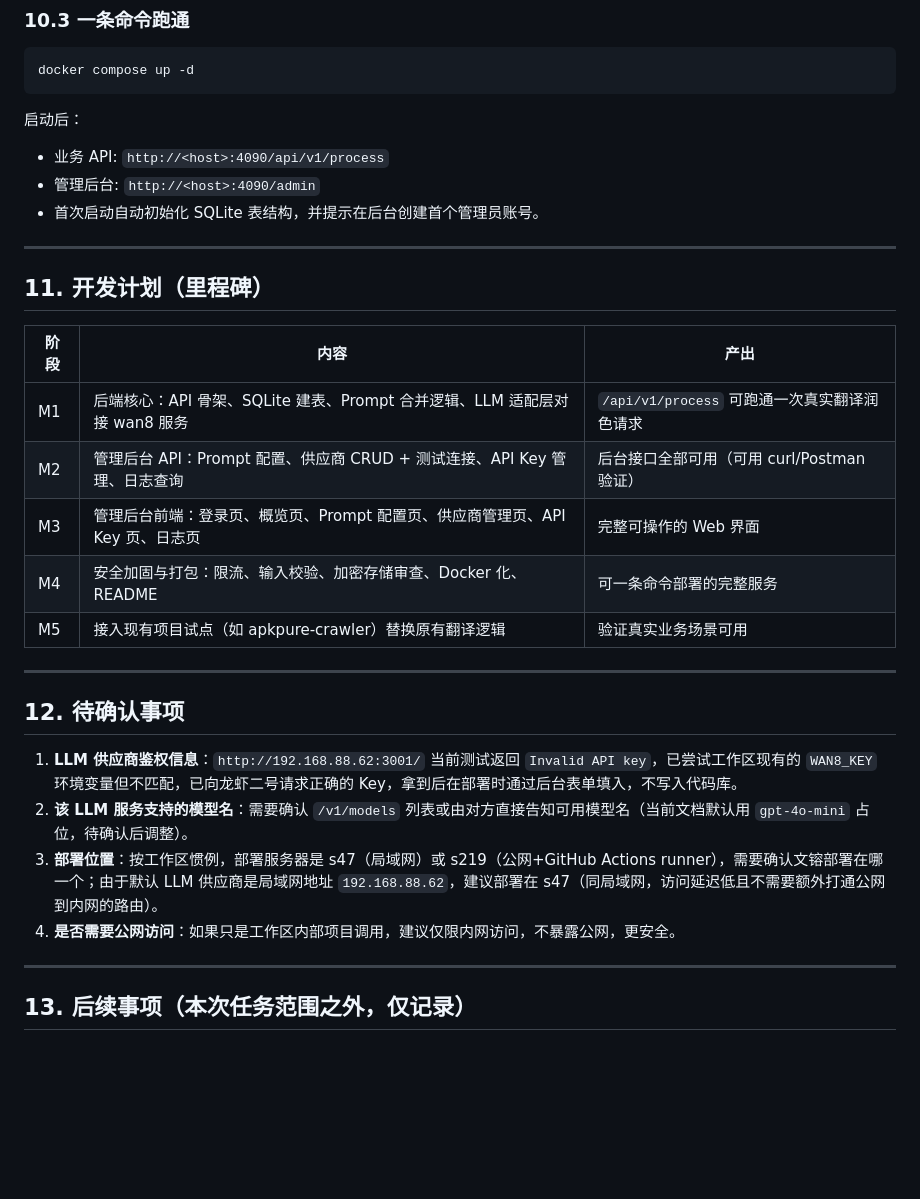
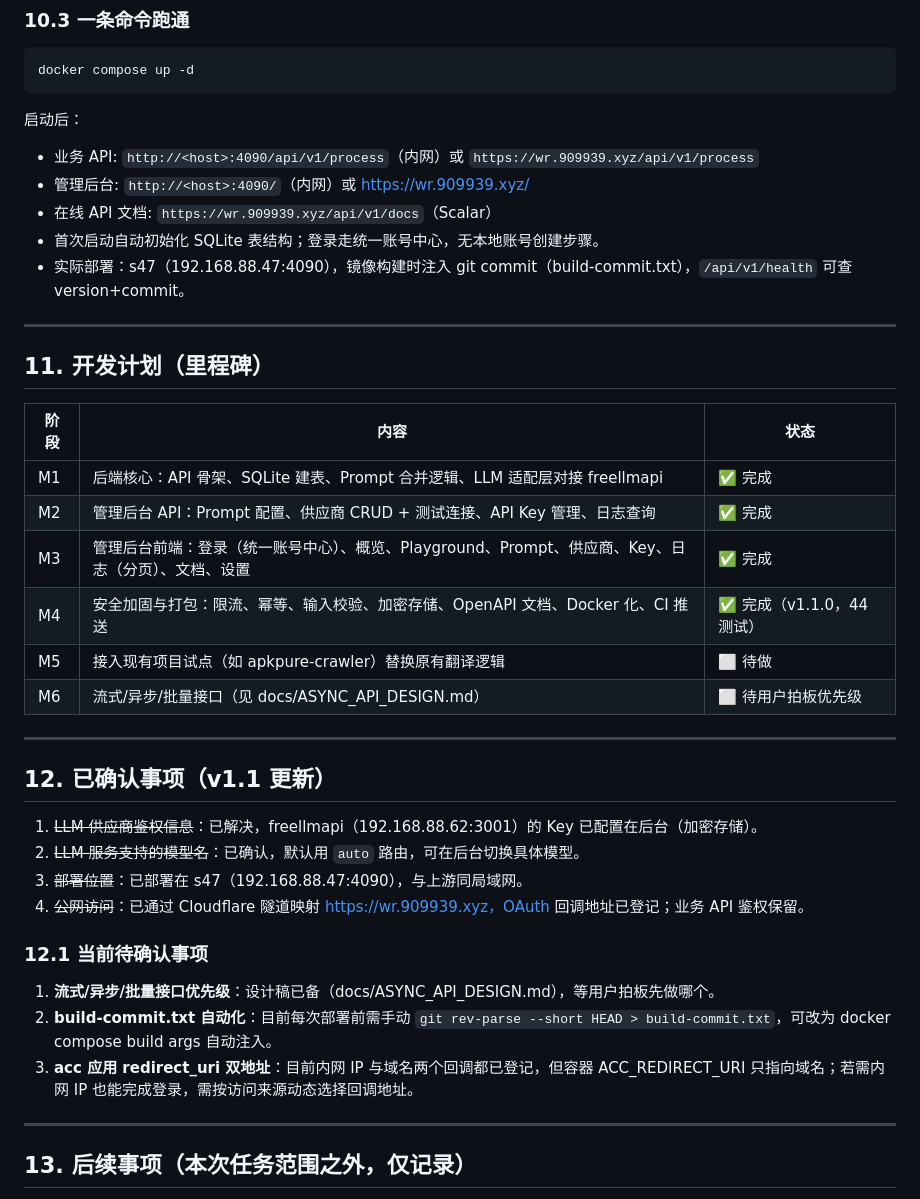
Before and after one commit to orion9102/wenrong, a Markdown page: docs/PRODUCT_DESIGN.md, the part around one of its changes. Drawn GitHub-style; blank space fills up the shorter version.

````diff
--- a/docs/PRODUCT_DESIGN.md
+++ b/docs/PRODUCT_DESIGN.md
@@ -471,30 +513,39 @@ docker compose up -d
 ```
 
 启动后：
-- 业务 API: `http://<host>:4090/api/v1/process`
-- 管理后台: `http://<host>:4090/admin`
-- 首次启动自动初始化 SQLite 表结构，并提示在后台创建首个管理员账号。
+- 业务 API: `http://<host>:4090/api/v1/process`（内网）或 `https://wr.909939.xyz/api/v1/process`
+- 管理后台: `http://<host>:4090/`（内网）或 <https://wr.909939.xyz/>
+- 在线 API 文档: `https://wr.909939.xyz/api/v1/docs`（Scalar）
+- 首次启动自动初始化 SQLite 表结构；登录走统一账号中心，无本地账号创建步骤。
+- 实际部署：s47（192.168.88.47:4090），镜像构建时注入 git commit（build-commit.txt），`/api/v1/health` 可查 version+commit。
 
 ---
 
 ## 11. 开发计划（里程碑）
 
-| 阶段 | 内容 | 产出 |
+| 阶段 | 内容 | 状态 |
 |---|---|---|
-| M1 | 后端核心：API 骨架、SQLite 建表、Prompt 合并逻辑、LLM 适配层对接 wan8 服务 | `/api/v1/process` 可跑通一次真实翻译润色请求 |
-| M2 | 管理后台 API：Prompt 配置、供应商 CRUD + 测试连接、API Key 管理、日志查询 | 后台接口全部可用（可用 curl/Postman 验证） |
-| M3 | 管理后台前端：登录页、概览页、Prompt 配置页、供应商管理页、API Key 页、日志页 | 完整可操作的 Web 界面 |
-| M4 | 安全加固与打包：限流、输入校验、加密存储审查、Docker 化、README | 可一条命令部署的完整服务 |
-| M5 | 接入现有项目试点（如 apkpure-crawler）替换原有翻译逻辑 | 验证真实业务场景可用 |
+| M1 | 后端核心：API 骨架、SQLite 建表、Prompt 合并逻辑、LLM 适配层对接 freellmapi | ✅ 完成 |
+| M2 | 管理后台 API：Prompt 配置、供应商 CRUD + 测试连接、API Key 管理、日志查询 | ✅ 完成 |
+| M3 | 管理后台前端：登录（统一账号中心）、概览、Playground、Prompt、供应商、Key、日志（分页）、文档、设置 | ✅ 完成 |
+| M4 | 安全加固与打包：限流、幂等、输入校验、加密存储、OpenAPI 文档、Docker 化、CI 推送 | ✅ 完成（v1.1.0，44 测试） |
+| M5 | 接入现有项目试点（如 apkpure-crawler）替换原有翻译逻辑 | ⬜ 待做 |
+| M6 | 流式/异步/批量接口（见 docs/ASYNC_API_DESIGN.md） | ⬜ 待用户拍板优先级 |
 
 ---
 
-## 12. 待确认事项
+## 12. 已确认事项（v1.1 更新）
 
-1. **LLM 供应商鉴权信息**：`http://192.168.88.62:3001/` 当前测试返回 `Invalid API key`，已尝试工作区现有的 `WAN8_KEY` 环境变量但不匹配，已向龙虾二号请求正确的 Key，拿到后在部署时通过后台表单填入，不写入代码库。
-2. **该 LLM 服务支持的模型名**：需要确认 `/v1/models` 列表或由对方直接告知可用模型名（当前文档默认用 `gpt-4o-mini` 占位，待确认后调整）。
-3. **部署位置**：按工作区惯例，部署服务器是 s47（局域网）或 s219（公网+GitHub Actions runner），需要确认文镕部署在哪一个；由于默认 LLM 供应商是局域网地址 `192.168.88.62`，建议部署在 s47（同局域网，访问延迟低且不需要额外打通公网到内网的路由）。
-4. **是否需要公网访问**：如果只是工作区内部项目调用，建议仅限内网访问，不暴露公网，更安全。
+1. ~~LLM 供应商鉴权信息~~：已解决，freellmapi（192.168.88.62:3001）的 Key 已配置在后台（加密存储）。
+2. ~~LLM 服务支持的模型名~~：已确认，默认用 `auto` 路由，可在后台切换具体模型。
+3. ~~部署位置~~：已部署在 s47（192.168.88.47:4090），与上游同局域网。
+4. ~~公网访问~~：已通过 Cloudflare 隧道映射 https://wr.909939.xyz，OAuth 回调地址已登记；业务 API 鉴权保留。
+
+### 12.1 当前待确认事项
+
+1. **流式/异步/批量接口优先级**：设计稿已备（docs/ASYNC_API_DESIGN.md），等用户拍板先做哪个。
+2. **build-commit.txt 自动化**：目前每次部署前需手动 `git rev-parse --short HEAD > build-commit.txt`，可改为 docker compose build args 自动注入。
+3. **acc 应用 redirect_uri 双地址**：目前内网 IP 与域名两个回调都已登记，但容器 ACC_REDIRECT_URI 只指向域名；若需内网 IP 也能完成登录，需按访问来源动态选择回调地址。
 
 ---
 
````
Also changed, not shown: other parts of docs/PRODUCT_DESIGN.md (+70 -28 lines).
